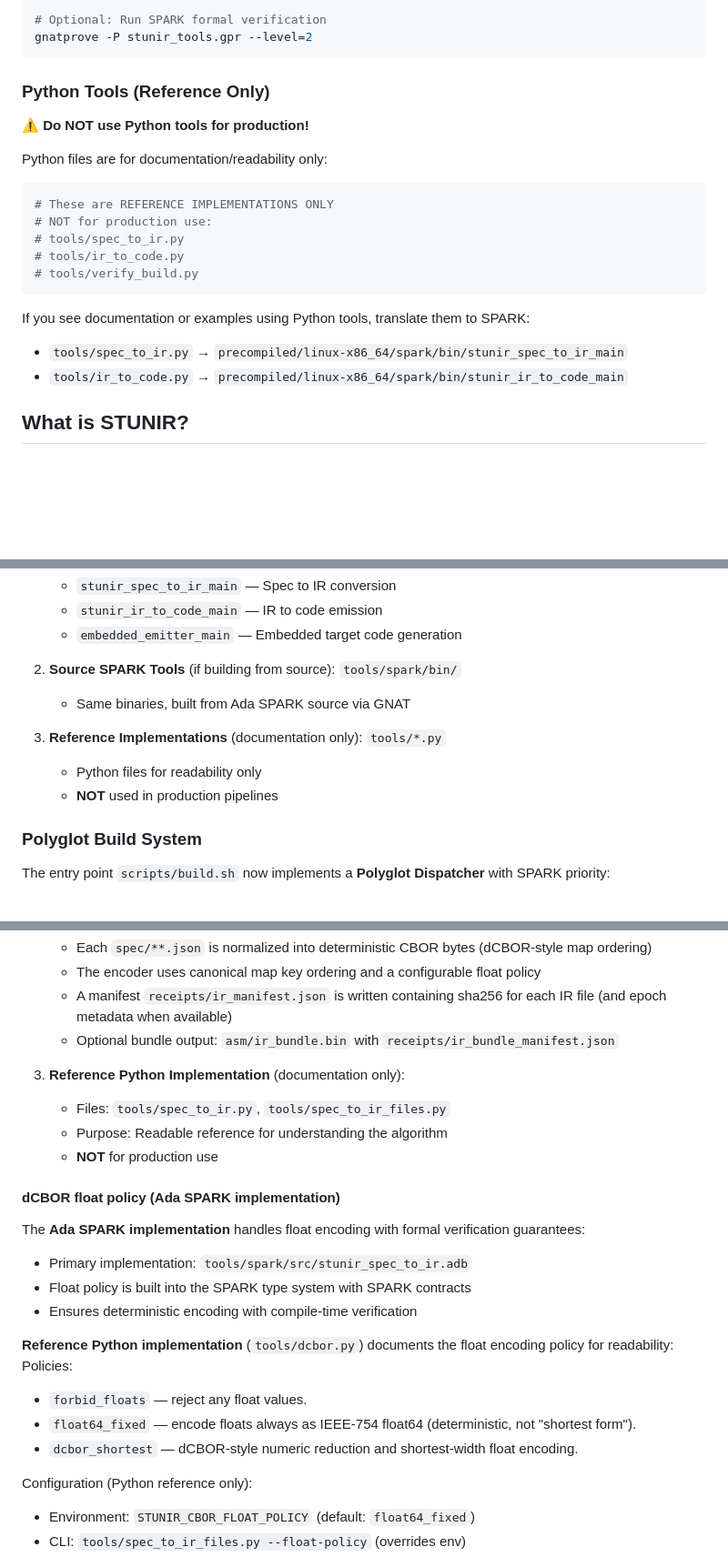
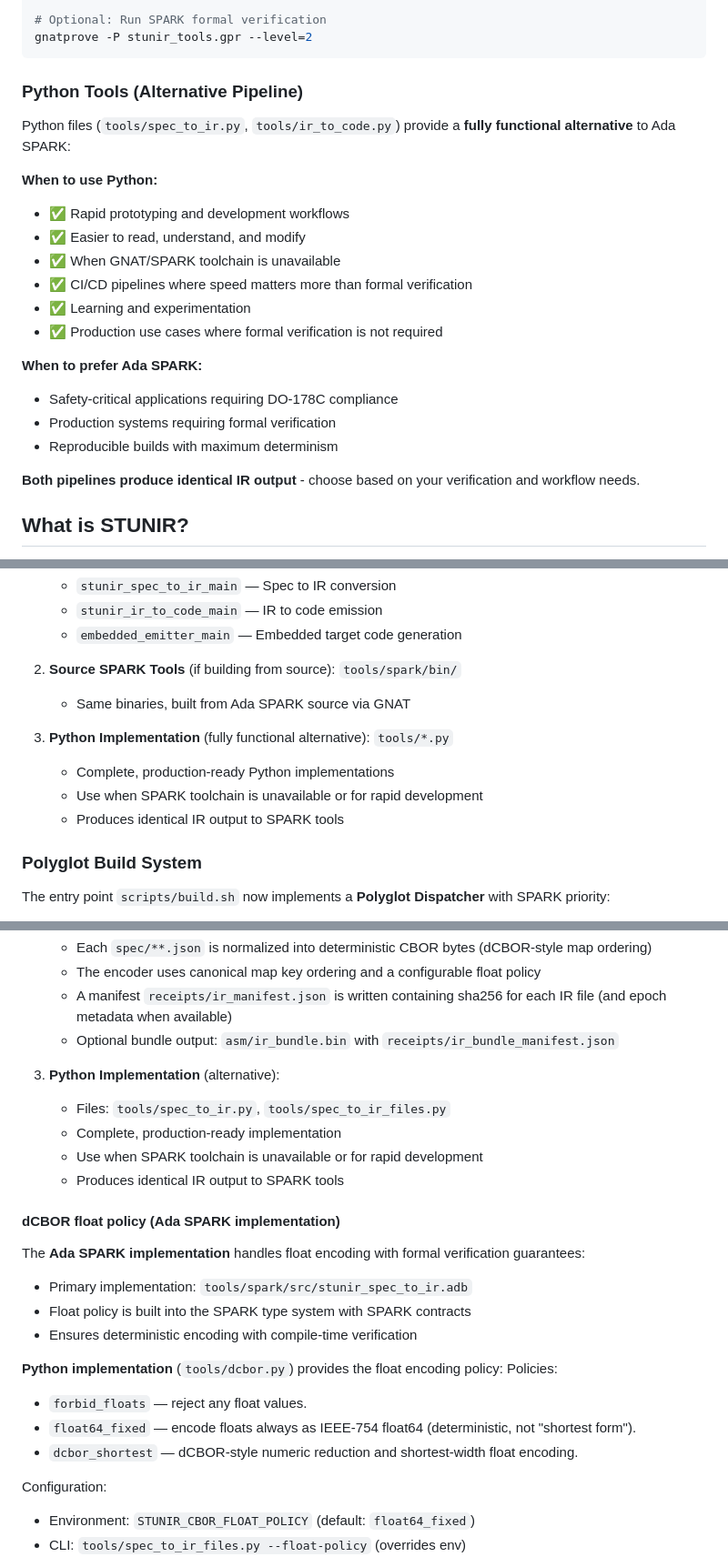
Before and after one commit to emstar-en/STUNIR, a Markdown page: README.md, 3 parts joined by grey strips. Shown: that part at 91% size. Rendered like a GitHub page; blank space fills up the shorter version.

Commit message:
docs: update README - present Python as fully functional alternative, remove production warnings

````diff
--- a/README.md
+++ b/README.md
@@ -203,22 +203,24 @@ gprbuild -P stunir_tools.gpr
 gnatprove -P stunir_tools.gpr --level=2
 ```
 
-### Python Tools (Reference Only)
+### Python Tools (Alternative Pipeline)
 
-⚠️ **Do NOT use Python tools for production!**
+Python files (`tools/spec_to_ir.py`, `tools/ir_to_code.py`) provide a **fully functional alternative** to Ada SPARK:
 
-Python files are for documentation/readability only:
-```bash
-# These are REFERENCE IMPLEMENTATIONS ONLY
-# NOT for production use:
-# tools/spec_to_ir.py
-# tools/ir_to_code.py
-# tools/verify_build.py
-```
+**When to use Python:**
+- ✅ Rapid prototyping and development workflows
+- ✅ Easier to read, understand, and modify
+- ✅ When GNAT/SPARK toolchain is unavailable
+- ✅ CI/CD pipelines where speed matters more than formal verification
+- ✅ Learning and experimentation
+- ✅ Production use cases where formal verification is not required
 
-If you see documentation or examples using Python tools, translate them to SPARK:
-- `tools/spec_to_ir.py` → `precompiled/linux-x86_64/spark/bin/stunir_spec_to_ir_main`
-- `tools/ir_to_code.py` → `precompiled/linux-x86_64/spark/bin/stunir_ir_to_code_main`
+**When to prefer Ada SPARK:**
+- Safety-critical applications requiring DO-178C compliance
+- Production systems requiring formal verification
+- Reproducible builds with maximum determinism
+
+**Both pipelines produce identical IR output** - choose based on your verification and workflow needs.
 
 ## What is STUNIR?
 **STUNIR = Deterministic Multi-Language Code Generation**
@@ -455,9 +451,10 @@ STUNIR's deterministic pipeline is built around **Ada SPARK** as the primary imp
 2. **Source SPARK Tools** (if building from source): `tools/spark/bin/`
    - Same binaries, built from Ada SPARK source via GNAT
 
-3. **Reference Implementations** (documentation only): `tools/*.py`
-   - Python files for readability only
-   - **NOT** used in production pipelines
+3. **Python Implementation** (fully functional alternative): `tools/*.py`
+   - Complete, production-ready Python implementations
+   - Use when SPARK toolchain is unavailable or for rapid development
+   - Produces identical IR output to SPARK tools
 
 ### Polyglot Build System
 The entry point `scripts/build.sh` now implements a **Polyglot Dispatcher** with SPARK priority:
@@ -496,10 +491,11 @@ This repo currently emits IR using **Ada SPARK** as the primary implementation:
    - A manifest `receipts/ir_manifest.json` is written containing sha256 for each IR file (and epoch metadata when available)
    - Optional bundle output: `asm/ir_bundle.bin` with `receipts/ir_bundle_manifest.json`
 
-3. **Reference Python Implementation** (documentation only):
+3. **Python Implementation** (alternative):
    - Files: `tools/spec_to_ir.py`, `tools/spec_to_ir_files.py`
-   - Purpose: Readable reference for understanding the algorithm
-   - **NOT** for production use
+   - Complete, production-ready implementation
+   - Use when SPARK toolchain is unavailable or for rapid development
+   - Produces identical IR output to SPARK tools
 #### dCBOR float policy (Ada SPARK implementation)
 
 The **Ada SPARK implementation** handles float encoding with formal verification guarantees:
@@ -507,13 +503,13 @@ The **Ada SPARK implementation** handles float encoding with formal verification
 - Float policy is built into the SPARK type system with SPARK contracts
 - Ensures deterministic encoding with compile-time verification
 
-**Reference Python implementation** (`tools/dcbor.py`) documents the float encoding policy for readability:
+**Python implementation** (`tools/dcbor.py`) provides the float encoding policy:
 Policies:
 * `forbid_floats` — reject any float values.
 * `float64_fixed` — encode floats always as IEEE-754 float64 (deterministic, not "shortest form").
 * `dcbor_shortest` — dCBOR-style numeric reduction and shortest-width float encoding.
 
-Configuration (Python reference only):
+Configuration:
 * Environment: `STUNIR_CBOR_FLOAT_POLICY` (default: `float64_fixed`)
 * CLI: `tools/spec_to_ir_files.py --float-policy` (overrides env)
 
````
Also changed, not shown: other parts of README.md (+1 -13 lines).
